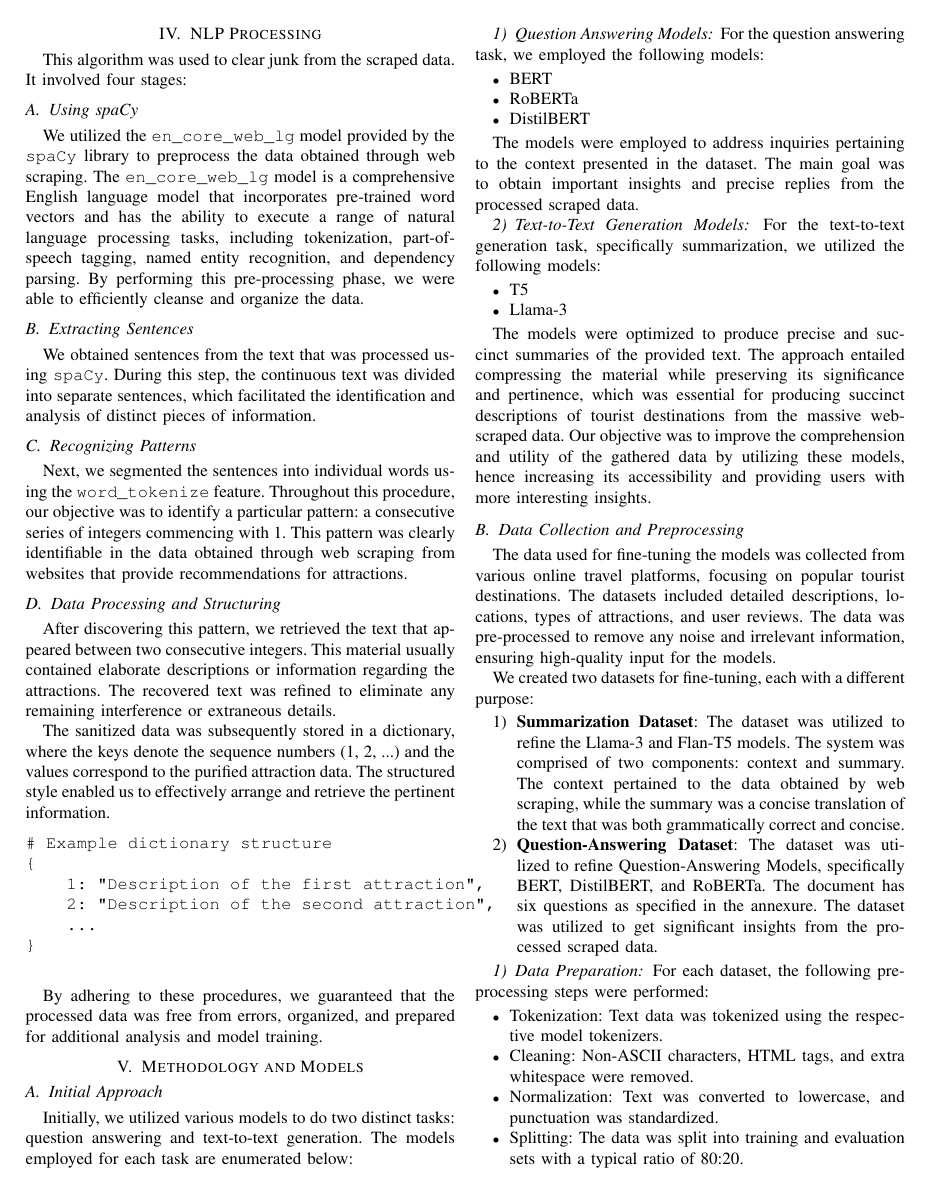
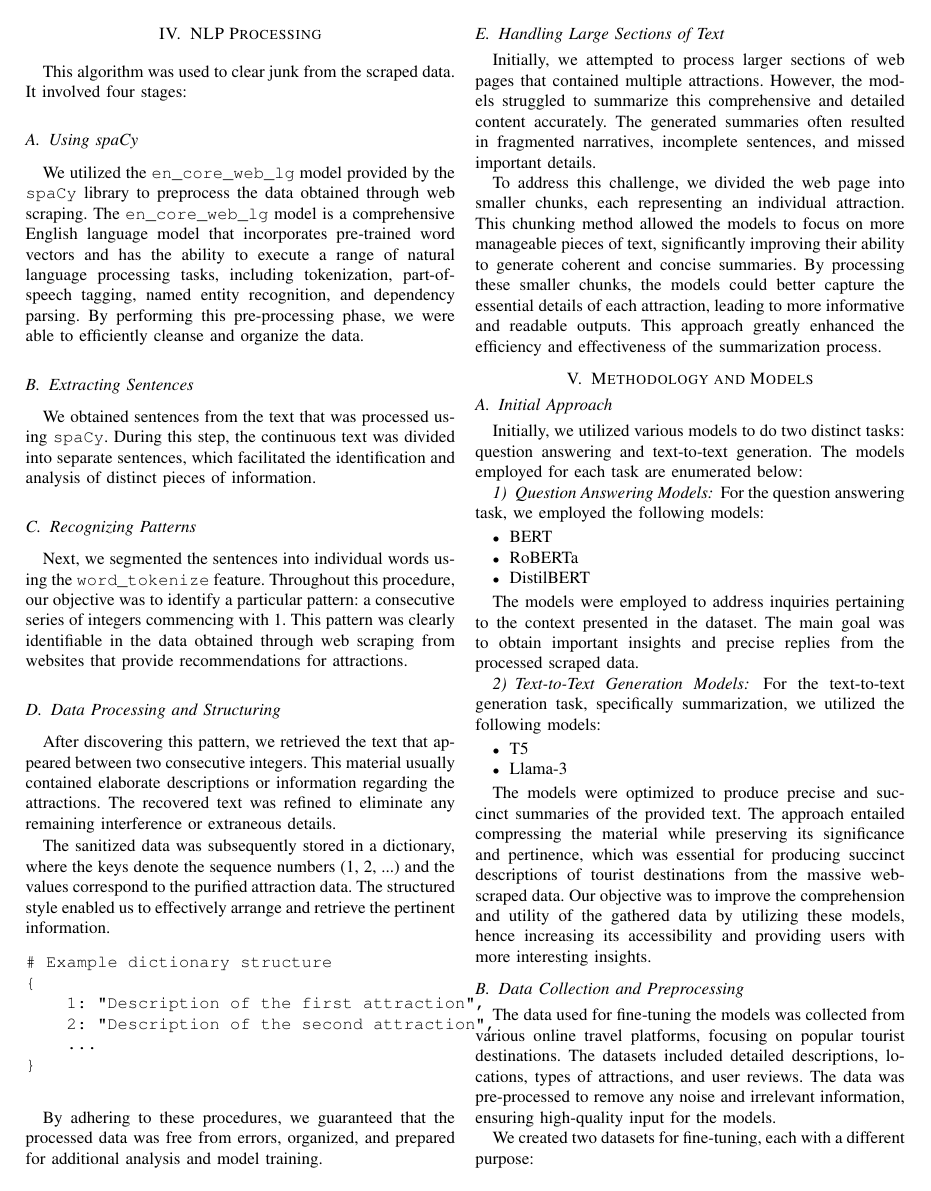
Before and after one commit to Roamify-Research/Roamify, a LaTeX paper (main.tex): page 3 of 10. Compiled offline with pdfLaTeX.

Commit message:
Added Handling Large Sections of Text

```diff
--- a/main.tex
+++ b/main.tex
@@ -216,6 +216,11 @@ Email: dhruv.kumar@iiitd.ac.in}}
     \end{verbatim}
 
     By adhering to these procedures, we guaranteed that the processed data was free from errors, organized, and prepared for additional analysis and model training.
+
+    \subsection{Handling Large Sections of Text}
+    Initially, we attempted to process larger sections of web pages that contained multiple attractions. However, the models struggled to summarize this comprehensive and detailed content accurately. The generated summaries often resulted in fragmented narratives, incomplete sentences, and missed important details.
+
+    To address this challenge, we divided the web page into smaller chunks, each representing an individual attraction. This chunking method allowed the models to focus on more manageable pieces of text, significantly improving their ability to generate coherent and concise summaries. By processing these smaller chunks, the models could better capture the essential details of each attraction, leading to more informative and readable outputs. This approach greatly enhanced the efficiency and effectiveness of the summarization process.
 
 \section{Methodology and Models}
 
```
